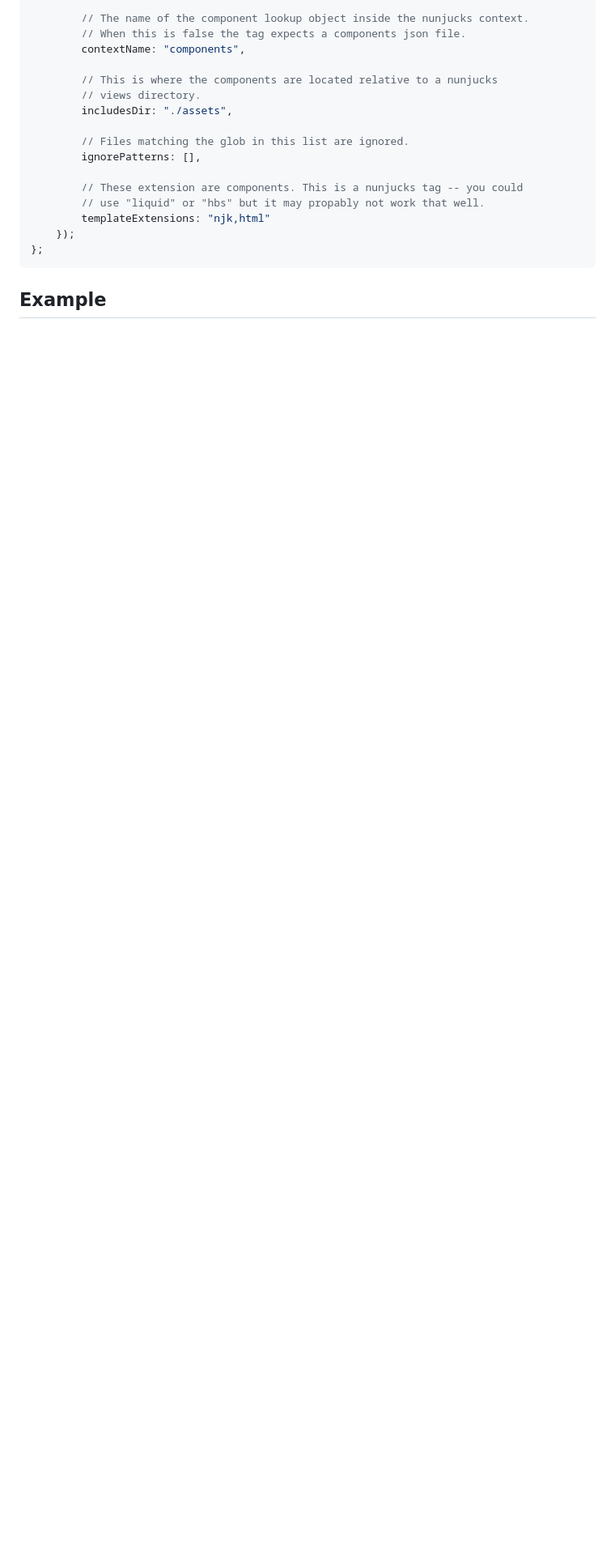
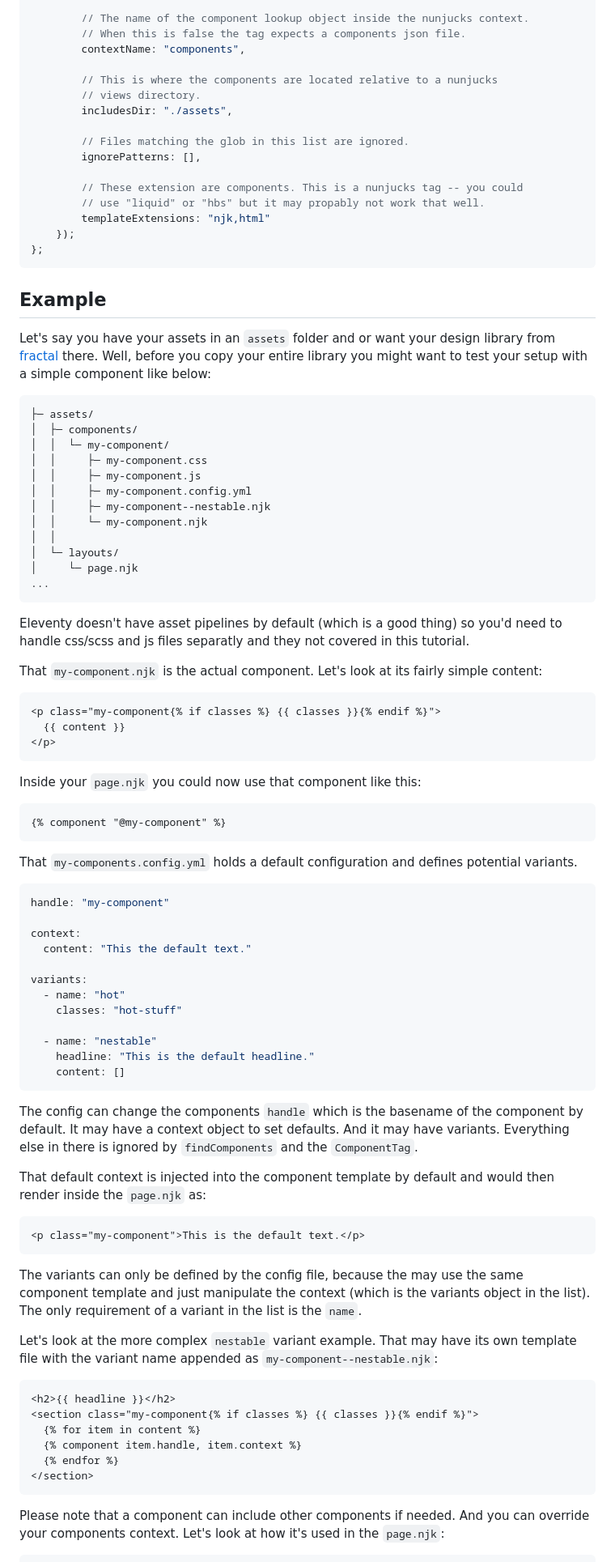
Before and after one commit to jfroehlich/eleventy-plugin-component-tag, a Markdown page: README.md, the part around the change printed below. Shown: that part at 81% size. Drawn GitHub-style; blank space fills up the shorter version.

````diff
--- a/README.md
+++ b/README.md
@@ -76,3 +76,91 @@ module.exports = function(eleventyConfig) {
 Example
 --------------------------------------------------------------------------------
 
+Let's say you have your assets in an `assets` folder and or want your design
+library from [fractal](https://fractal.build/) there. Well, before you copy your
+entire library you might want to test your setup with a simple component like
+below:
+
+```
+├─ assets/
+│  ├─ components/
+│  │  └─ my-component/
+│  │     ├─ my-component.css
+│  │     ├─ my-component.js
+│  │     ├─ my-component.config.yml
+│  │     ├─ my-component--nestable.njk
+│  │     └─ my-component.njk
+│  │
+│  └─ layouts/
+│     └─ page.njk
+...
+```
+
+Eleventy doesn't have asset pipelines by default (which is a good thing) so
+you'd need to handle css/scss and js files separatly and they not covered in
+this tutorial.
+
+That `my-component.njk` is the actual component. Let's look at its fairly simple
+content:
+
+```nunjucks
+<p class="my-component{% if classes %} {{ classes }}{% endif %}">
+  {{ content }}
+</p>
+```
+
+Inside your `page.njk` you could now use that component like this:
+
+```nunjucks
+{% component "@my-component" %}
+```
+
+That `my-components.config.yml` holds a default configuration and defines
+potential variants.
+
+```yml
+handle: "my-component"
+
+context:
+  content: "This the default text."
+
+variants:
+  - name: "hot"
+    classes: "hot-stuff"
+
+  - name: "nestable"
+    headline: "This is the default headline."
+    content: []
+```
+
+The config can change the components `handle` which is the basename of the component
+by default. It may have a context object to set defaults. And it may have variants.
+Everything else in there is ignored by `findComponents` and the `ComponentTag`.
+
+That default context is injected into the component template by default and would then
+render inside the `page.njk` as:
+
+```html
+<p class="my-component">This is the default text.</p>
+```
+
+The variants can only be defined by the config file, because the may use the
+same component template and just manipulate the context (which is the variants
+object in the list). The only requirement of a variant in the list is the
+`name`.
+
+Let's look at the more complex `nestable` variant example. That may have its own
+template file with the variant name appended as `my-component--nestable.njk`:
+
+```nunjucks
+<h2>{{ headline }}</h2>
+<section class="my-component{% if classes %} {{ classes }}{% endif %}">
+  {% for item in content %}
+  {% component item.handle, item.context %}
+  {% endfor %}
+</section>
+```
+
+Please note that a component can include other components if needed. And you can
+override your components context. Let's look at how it's used in the `page.njk`:
+
````
Also changed, not shown: other parts of README.md (+20 -0 lines).
